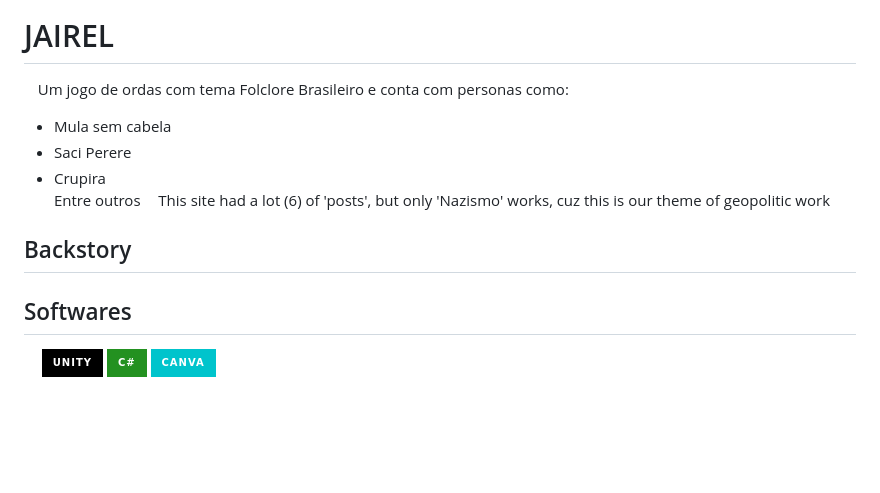
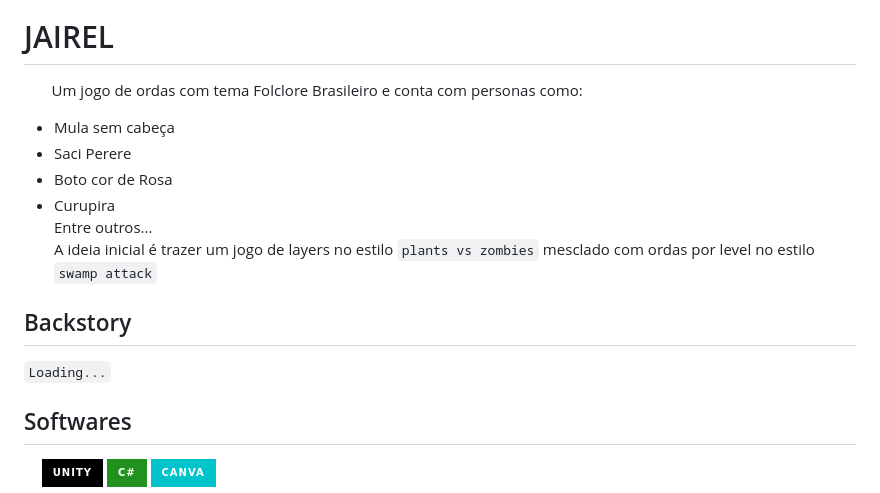
Before and after one commit to TP-Coltec-UFMG/2023-303-jairel, a Markdown page: README.md, the part around the change printed below. Rendered like a GitHub page; badges without logos; blank space fills up the shorter version.

```diff
--- a/README.md
+++ b/README.md
@@ -6,14 +6,17 @@
 
 # JAIREL
 
-ㅤUm jogo de ordas com tema Folclore Brasileiro e conta com personas como: <br>
-  - Mula sem cabela
+ㅤㅤUm jogo de ordas com tema Folclore Brasileiro e conta com personas como: <br>
+  - Mula sem cabeça
   - Saci Perere
-  - Crupira <br>
-  Entre outros
-ㅤThis site had a lot (6) of 'posts', but only 'Nazismo' works, cuz this is our theme of geopolitic work
+  - Boto cor de Rosa
+  - Curupira <br>
+  Entre outros... <br></br>
+    A ideia inicial é trazer um jogo de layers no estilo ``plants vs zombies`` mesclado com ordas por level no estilo ``swamp attack``
 
 ## Backstory
+
+``Loading...``
 
 ## Softwares
 ㅤ
```
Also changed, not shown: other parts of README.md (+1 -3 lines).
